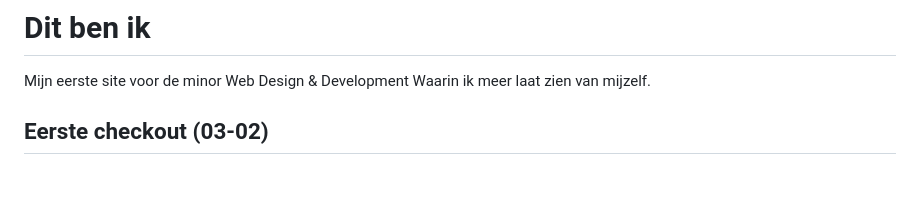
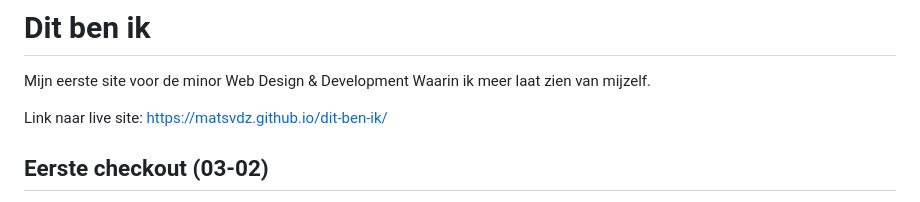
Before and after one commit to MatsvdZ/dit-ben-ik, a Markdown page: README.md, the part around the change. Rendered like a GitHub page; blank space fills up the shorter version.

Commit message:
Add live site link to README

```diff
--- a/README.md
+++ b/README.md
@@ -1,5 +1,7 @@
 # Dit ben ik
 Mijn eerste site voor de minor Web Design & Development Waarin ik meer laat zien van mijzelf.
+
+Link naar live site: https://matsvdz.github.io/dit-ben-ik/
 
 
 ## Eerste checkout (03-02)
```
